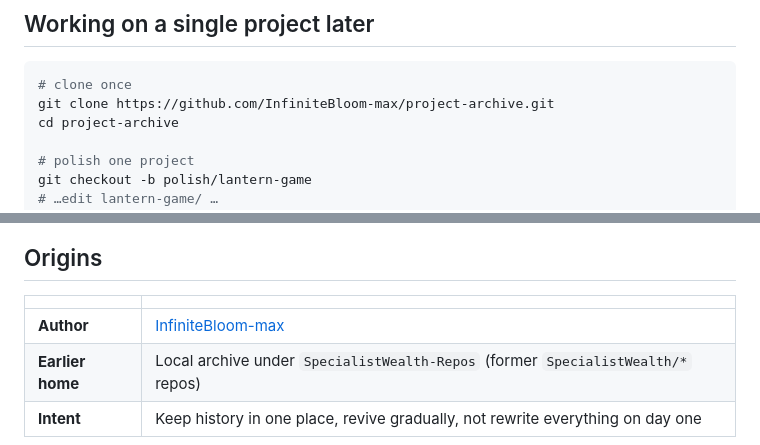
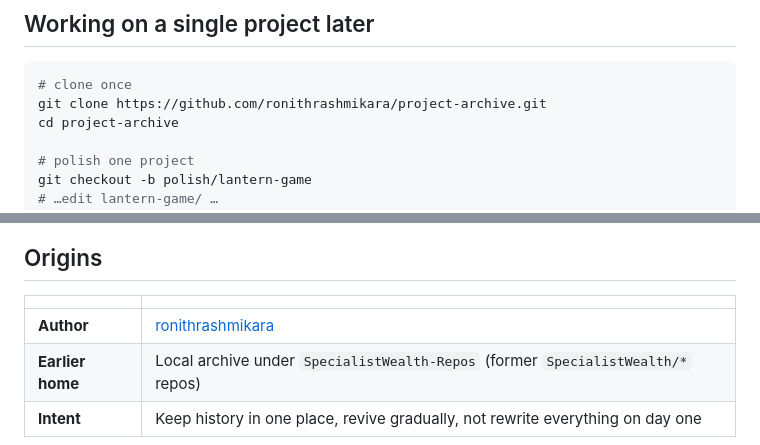
Before and after one commit to ronithrashmikara/project-archive, a Markdown page: README.md, 2 parts joined by grey strips. GitHub-like rendering.

Commit message:
Remove old username references

````diff
--- a/README.md
+++ b/README.md
@@ -88,7 +88,7 @@ Each subfolder was originally its own small git repo. Nested `.git` directories
 
 ```bash
 # clone once
-git clone https://github.com/InfiniteBloom-max/project-archive.git
+git clone https://github.com/ronithrashmikara/project-archive.git
 cd project-archive
 
 # polish one project
@@ -107,7 +107,7 @@ Open `index.html` in a browser for static HTML games. For extensions, load the u
 
 | | |
 | --- | --- |
-| **Author** | [InfiniteBloom-max](https://github.com/InfiniteBloom-max) |
+| **Author** | [ronithrashmikara](https://github.com/ronithrashmikara) |
 | **Earlier home** | Local archive under `SpecialistWealth-Repos` (former `SpecialistWealth/*` repos) |
 | **Intent** | Keep history in one place, revive gradually, not rewrite everything on day one |
 
````
